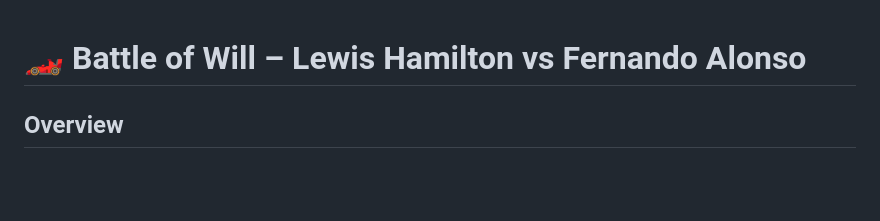
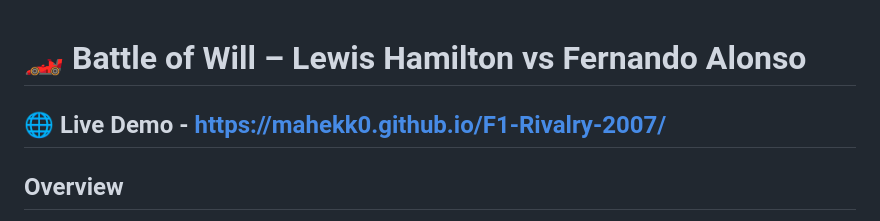
Before and after one commit to mahekk0/F1-Rivalry-2007, a Markdown page: README.md, the part around the change. Rendered like a GitHub page; blank space fills up the shorter version.

```diff
--- a/README.md
+++ b/README.md
@@ -1,4 +1,6 @@
 # 🏎️ Battle of Will – Lewis Hamilton vs Fernando Alonso
+
+## 🌐 Live Demo - https://mahekk0.github.io/F1-Rivalry-2007/
 
 ## Overview
 
```
